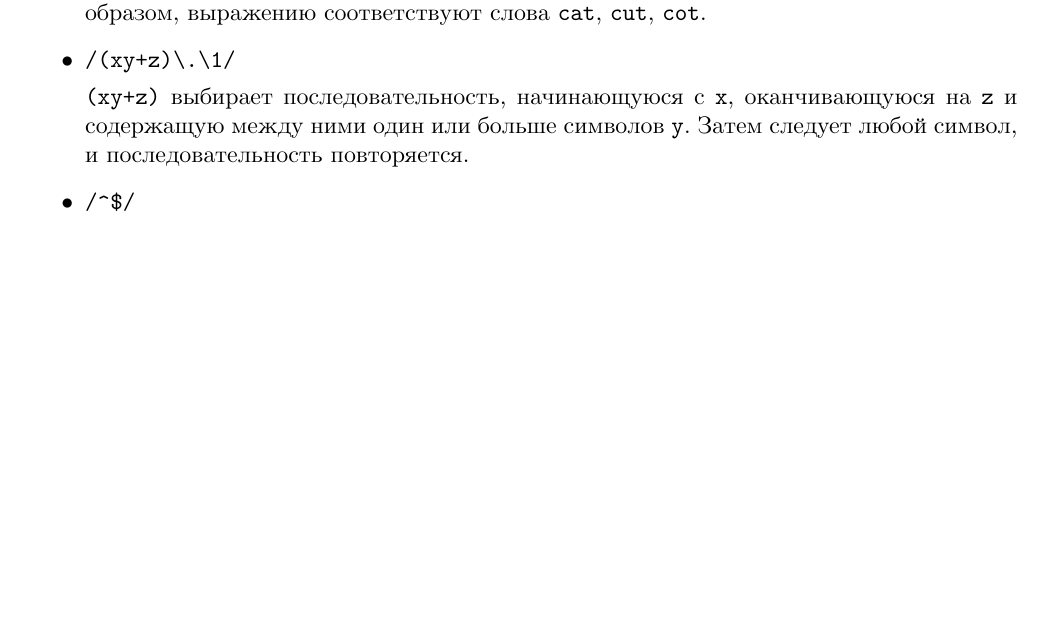
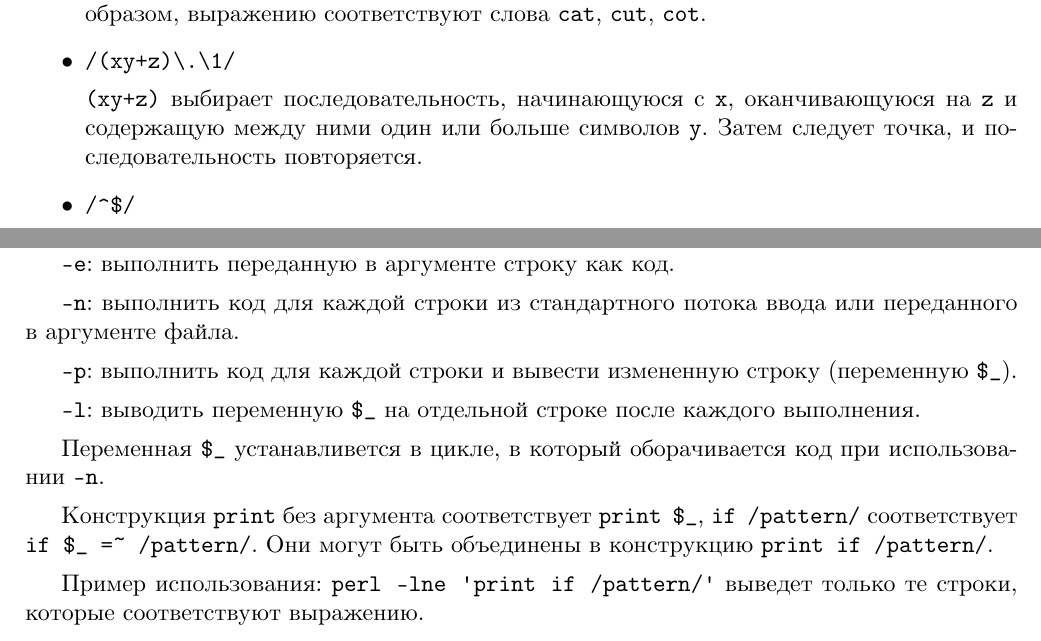
Before and after one commit to timlathy/itmo-second-year, a LaTeX problem sheet (System-Software/Homework-perl/report.tex): part of page 3 of 3 before the commit and two parts of pages 3 and 4 of 4 after it, the two joined at a grey line, cut so that both start at the same text, the shorter picture padded with empty space. Compiled offline with XeLaTeX.

Commit message:
[sys perl] using perl as sed

```diff
--- a/System-Software/Homework-perl/report.tex
+++ b/System-Software/Homework-perl/report.tex
@@ -92,7 +92,7 @@
 
 \verb|(xy+z)| выбирает последовательность, начинающуюся с \texttt{x}, оканчивающуюся
 на \texttt{z} и содержащую между ними один или больше символов \texttt{y}. Затем
-следует любой символ, и последовательность повторяется.
+следует точка, и последовательность повторяется.
 
 \item \verb=/^$/=
 
@@ -136,4 +136,22 @@
 
 \end{itemize}
 
+\section*{Perl как альтернатива awk, sed}
+
+\verb|-e|: выполнить переданную в аргументе строку как код.
+
+\verb|-n|: выполнить код для каждой строки из стандартного потока ввода или переданного в аргументе файла.
+
+\verb|-p|: выполнить код для каждой строки и вывести измененную строку (переменную \verb|$_|).
+
+\verb|-l|: выводить переменную \verb|$_| на отдельной строке после каждого выполнения.
+
+Переменная \verb|$_| устанавливется в цикле, в который оборачивается код при использовании \verb|-n|.
+
+Конструкция \texttt{print} без аргумента соответствует \verb|print $_|, \texttt{if /pattern/} соответствует
+\verb|if $_ =~ /pattern/|. Они могут быть объединены в конструкцию \verb|print if /pattern/|.
+
+Пример использования: \verb|perl -lne 'print if /pattern/'|
+выведет только те строки, которые соответствуют выражению.
+
 \end{document}
```
